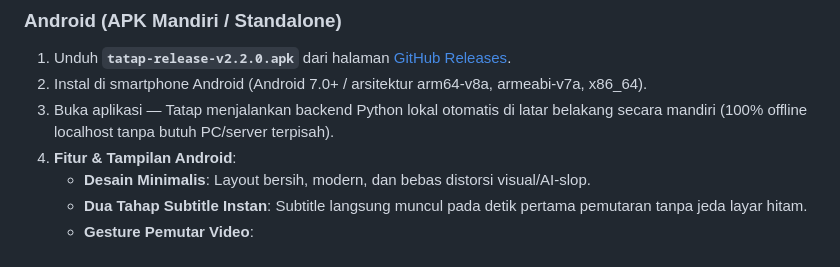
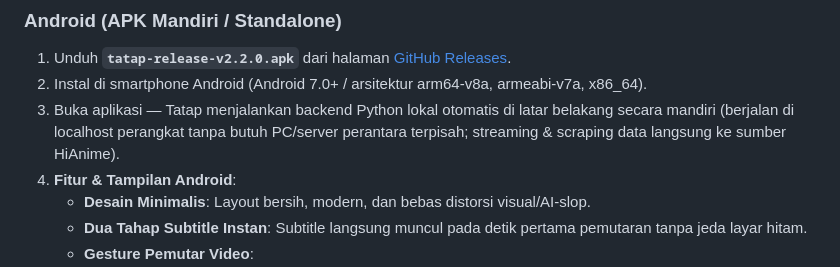
Before and after one commit to Ilhamaji/tatap, a Markdown page: README.md, the part around the change. Drawn GitHub-style.

Commit message:
docs: clarify standalone localhost backend in README without offline claim

```diff
--- a/README.md
+++ b/README.md
@@ -74,7 +74,7 @@ chmod +x Tatap-x86_64.AppImage
 
 1. Unduh **`tatap-release-v2.2.0.apk`** dari halaman [GitHub Releases](https://github.com/bagusazizulamri/tatap/releases).
 2. Instal di smartphone Android (Android 7.0+ / arsitektur arm64-v8a, armeabi-v7a, x86_64).
-3. Buka aplikasi — Tatap menjalankan backend Python lokal otomatis di latar belakang secara mandiri (100% offline localhost tanpa butuh PC/server terpisah).
+3. Buka aplikasi — Tatap menjalankan backend Python lokal otomatis di latar belakang secara mandiri (berjalan di localhost perangkat tanpa butuh PC/server perantara terpisah; streaming & scraping data langsung ke sumber HiAnime).
 4. **Fitur & Tampilan Android**:
    - **Desain Minimalis**: Layout bersih, modern, dan bebas distorsi visual/AI-slop.
    - **Dua Tahap Subtitle Instan**: Subtitle langsung muncul pada detik pertama pemutaran tanpa jeda layar hitam.
```
